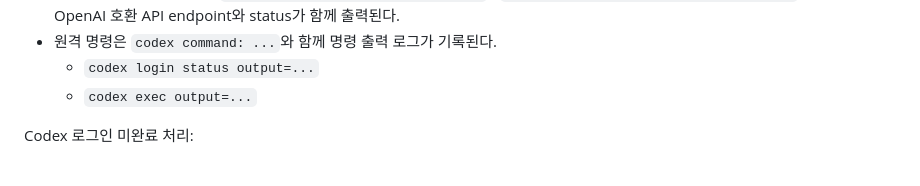
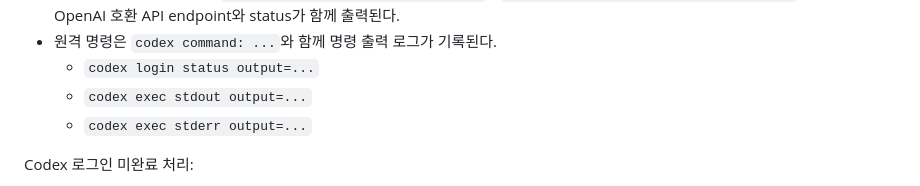
Before and after one commit to jungju/jgo, a Markdown page: README.md, the part around the change. Rendered like a GitHub page.

Commit message:
docs(readme): clarify codex exec stdout/stderr logs

```diff
--- a/README.md
+++ b/README.md
@@ -292,7 +292,8 @@ curl -sS http://localhost:8080/v1/chat/completions \
 - 프롬프트 최적화 ON일 때, `stage=prompt_optimize call_openai` / `stage=prompt_optimize openai_response` 로그에 OpenAI 호환 API endpoint와 status가 함께 출력된다.
 - 원격 명령은 `codex command: ...`와 함께 명령 출력 로그가 기록된다.
   - `codex login status output=...`
-  - `codex exec output=...`
+  - `codex exec stdout output=...`
+  - `codex exec stderr output=...`
 
 Codex 로그인 미완료 처리:
 
```
